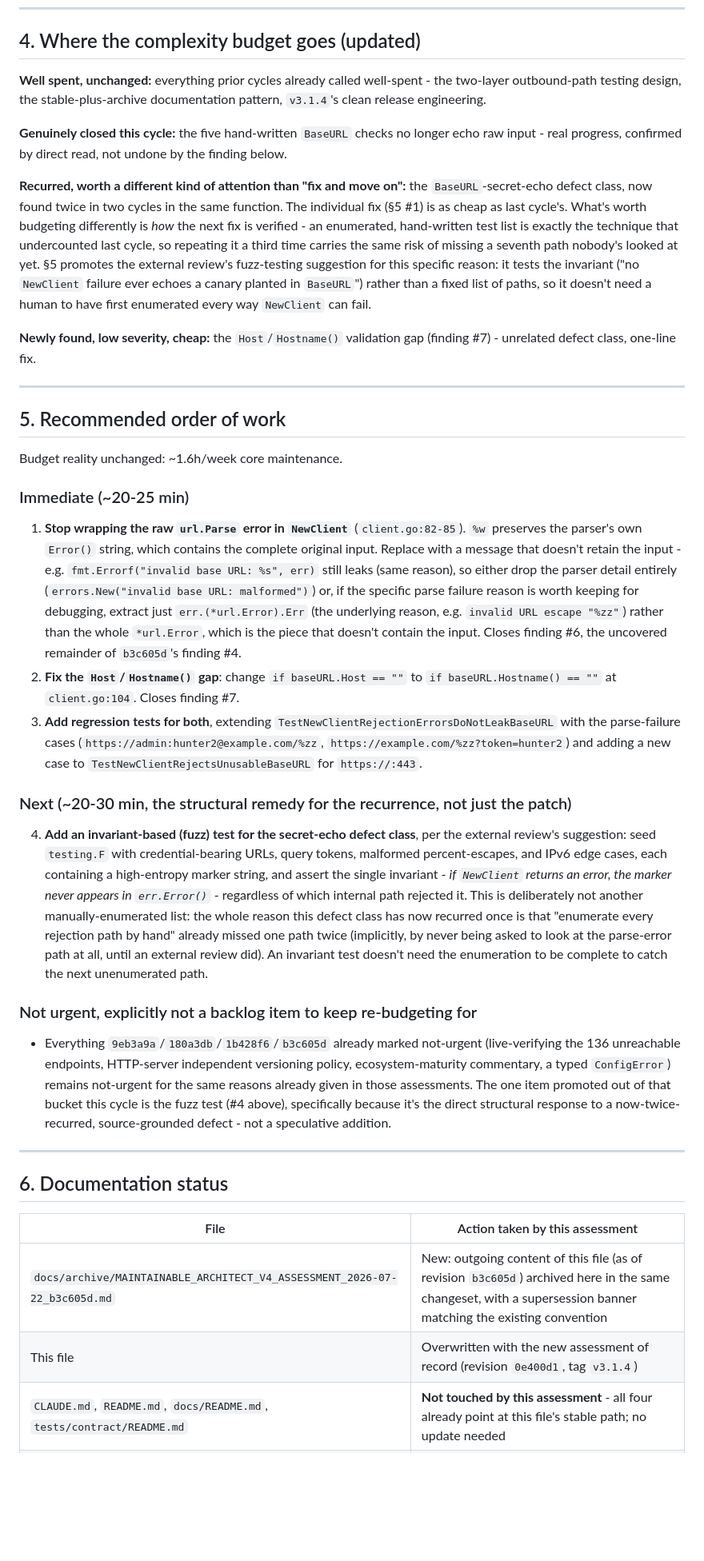
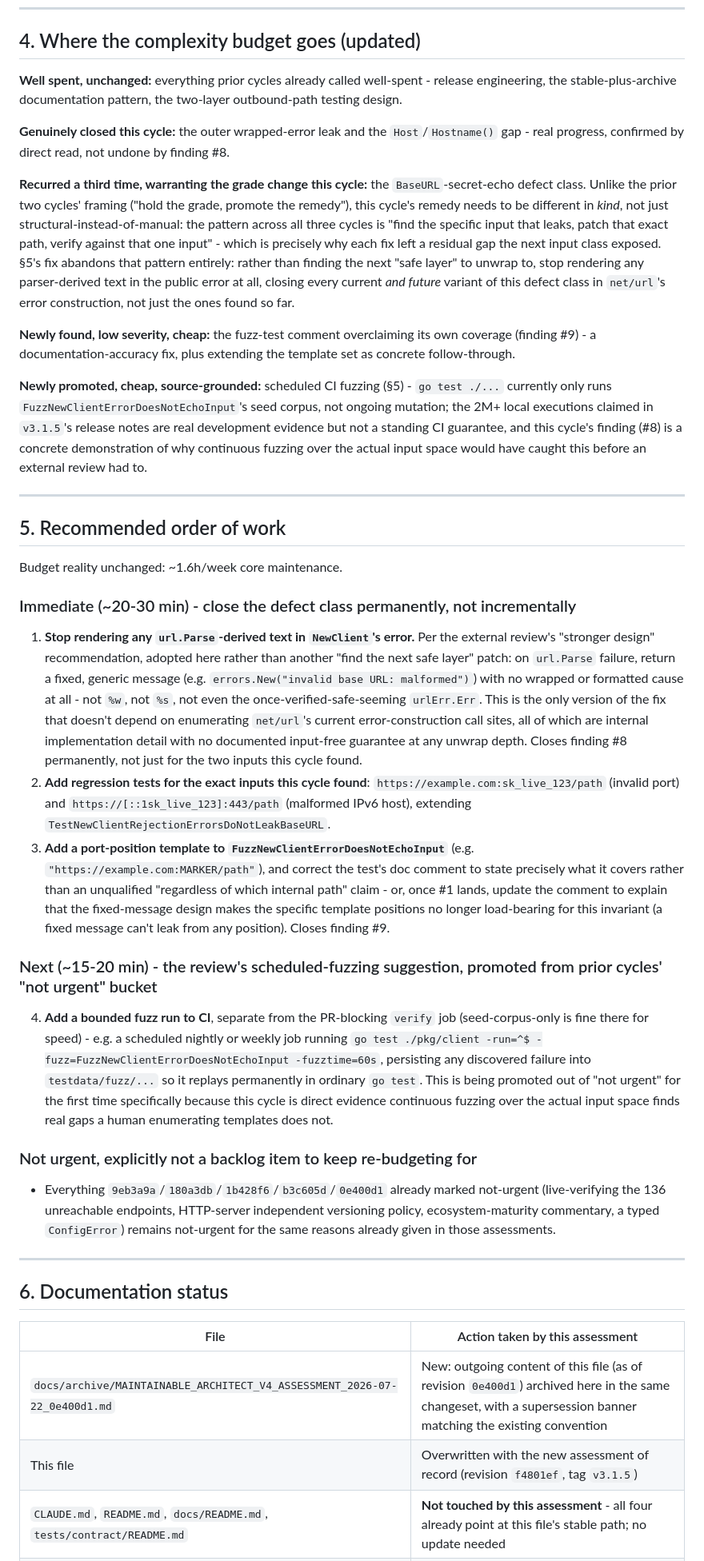
Before and after one commit to n-ae/nba-api-go, a Markdown page: docs/MAINTAINABLE_ARCHITECT_V4_ASSESSMENT.md, the part around one of its changes. Shown at 80% size. Rendered like a GitHub page; blank space fills up the shorter version.

```diff
--- a/docs/MAINTAINABLE_ARCHITECT_V4_ASSESSMENT.md
+++ b/docs/MAINTAINABLE_ARCHITECT_V4_ASSESSMENT.md
@@ -166,13 +152,15 @@ flowchart TD
 
 ## 4. Where the complexity budget goes (updated)
 
-**Well spent, unchanged:** everything prior cycles already called well-spent - the two-layer outbound-path testing design, the stable-plus-archive documentation pattern, `v3.1.4`'s clean release engineering.
+**Well spent, unchanged:** everything prior cycles already called well-spent - release engineering, the stable-plus-archive documentation pattern, the two-layer outbound-path testing design.
 
-**Genuinely closed this cycle:** the five hand-written `BaseURL` checks no longer echo raw input - real progress, confirmed by direct read, not undone by the finding below.
+**Genuinely closed this cycle:** the outer wrapped-error leak and the `Host`/`Hostname()` gap - real progress, confirmed by direct read, not undone by finding #8.
 
-**Recurred, worth a different kind of attention than "fix and move on":** the `BaseURL`-secret-echo defect class, now found twice in two cycles in the same function. The individual fix (§5 #1) is as cheap as last cycle's. What's worth budgeting differently is *how* the next fix is verified - an enumerated, hand-written test list is exactly the technique that undercounted last cycle, so repeating it a third time carries the same risk of missing a seventh path nobody's looked at yet. §5 promotes the external review's fuzz-testing suggestion for this specific reason: it tests the invariant ("no `NewClient` failure ever echoes a canary planted in `BaseURL`") rather than a fixed list of paths, so it doesn't need a human to have first enumerated every way `NewClient` can fail.
+**Recurred a third time, warranting the grade change this cycle:** the `BaseURL`-secret-echo defect class. Unlike the prior two cycles' framing ("hold the grade, promote the remedy"), this cycle's remedy needs to be different in *kind*, not just structural-instead-of-manual: the pattern across all three cycles is "find the specific input that leaks, patch that exact path, verify against that one input" - which is precisely why each fix left a residual gap the next input class exposed. §5's fix abandons that pattern entirely: rather than finding the next "safe layer" to unwrap to, stop rendering any parser-derived text in the public error at all, closing every current *and future* variant of this defect class in `net/url`'s error construction, not just the ones found so far.
 
-**Newly found, low severity, cheap:** the `Host`/`Hostname()` validation gap (finding #7) - unrelated defect class, one-line fix.
+**Newly found, low severity, cheap:** the fuzz-test comment overclaiming its own coverage (finding #9) - a documentation-accuracy fix, plus extending the template set as concrete follow-through.
+
+**Newly promoted, cheap, source-grounded:** scheduled CI fuzzing (§5) - `go test ./...` currently only runs `FuzzNewClientErrorDoesNotEchoInput`'s seed corpus, not ongoing mutation; the 2M+ local executions claimed in `v3.1.5`'s release notes are real development evidence but not a standing CI guarantee, and this cycle's finding (#8) is a concrete demonstration of why continuous fuzzing over the actual input space would have caught this before an external review had to.
 
 ---
 
@@ -180,19 +168,19 @@ flowchart TD
 
 Budget reality unchanged: ~1.6h/week core maintenance.
 
-### Immediate (~20-25 min)
+### Immediate (~20-30 min) - close the defect class permanently, not incrementally
 
-1. **Stop wrapping the raw `url.Parse` error in `NewClient`** (`client.go:82-85`). `%w` preserves the parser's own `Error()` string, which contains the complete original input. Replace with a message that doesn't retain the input - e.g. `fmt.Errorf("invalid base URL: %s", err)` still leaks (same reason), so either drop the parser detail entirely (`errors.New("invalid base URL: malformed")`) or, if the specific parse failure reason is worth keeping for debugging, extract just `err.(*url.Error).Err` (the underlying reason, e.g. `invalid URL escape "%zz"`) rather than the whole `*url.Error`, which is the piece that doesn't contain the input. Closes finding #6, the uncovered remainder of `b3c605d`'s finding #4.
-2. **Fix the `Host`/`Hostname()` gap**: change `if baseURL.Host == ""` to `if baseURL.Hostname() == ""` at `client.go:104`. Closes finding #7.
-3. **Add regression tests for both**, extending `TestNewClientRejectionErrorsDoNotLeakBaseURL` with the parse-failure cases (`https://admin:hunter2@example.com/%zz`, `https://example.com/%zz?token=hunter2`) and adding a new case to `TestNewClientRejectsUnusableBaseURL` for `https://:443`.
+1. **Stop rendering any `url.Parse`-derived text in `NewClient`'s error.** Per the external review's "stronger design" recommendation, adopted here rather than another "find the next safe layer" patch: on `url.Parse` failure, return a fixed, generic message (e.g. `errors.New("invalid base URL: malformed")`) with no wrapped or formatted cause at all - not `%w`, not `%s`, not even the once-verified-safe-seeming `urlErr.Err`. This is the only version of the fix that doesn't depend on enumerating `net/url`'s current error-construction call sites, all of which are internal implementation detail with no documented input-free guarantee at any unwrap depth. Closes finding #8 permanently, not just for the two inputs this cycle found.
+2. **Add regression tests for the exact inputs this cycle found**: `https://example.com:sk_live_123/path` (invalid port) and `https://[::1sk_live_123]:443/path` (malformed IPv6 host), extending `TestNewClientRejectionErrorsDoNotLeakBaseURL`.
+3. **Add a port-position template to `FuzzNewClientErrorDoesNotEchoInput`** (e.g. `"https://example.com:MARKER/path"`), and correct the test's doc comment to state precisely what it covers rather than an unqualified "regardless of which internal path" claim - or, once #1 lands, update the comment to explain that the fixed-message design makes the specific template positions no longer load-bearing for this invariant (a fixed message can't leak from any position). Closes finding #9.
 
-### Next (~20-30 min, the structural remedy for the recurrence, not just the patch)
+### Next (~15-20 min) - the review's scheduled-fuzzing suggestion, promoted from prior cycles' "not urgent" bucket
 
-4. **Add an invariant-based (fuzz) test for the secret-echo defect class**, per the external review's suggestion: seed `testing.F` with credential-bearing URLs, query tokens, malformed percent-escapes, and IPv6 edge cases, each containing a high-entropy marker string, and assert the single invariant - *if `NewClient` returns an error, the marker never appears in `err.Error()`* - regardless of which internal path rejected it. This is deliberately not another manually-enumerated list: the whole reason this defect class has now recurred once is that "enumerate every rejection path by hand" already missed one path twice (implicitly, by never being asked to look at the parse-error path at all, until an external review did). An invariant test doesn't need the enumeration to be complete to catch the next unenumerated path.
+4. **Add a bounded fuzz run to CI**, separate from the PR-blocking `verify` job (seed-corpus-only is fine there for speed) - e.g. a scheduled nightly or weekly job running `go test ./pkg/client -run=^$ -fuzz=FuzzNewClientErrorDoesNotEchoInput -fuzztime=60s`, persisting any discovered failure into `testdata/fuzz/...` so it replays permanently in ordinary `go test`. This is being promoted out of "not urgent" for the first time specifically because this cycle is direct evidence continuous fuzzing over the actual input space finds real gaps a human enumerating templates does not.
 
 ### Not urgent, explicitly not a backlog item to keep re-budgeting for
 
-- Everything `9eb3a9a`/`180a3db`/`1b428f6`/`b3c605d` already marked not-urgent (live-verifying the 136 unreachable endpoints, HTTP-server independent versioning policy, ecosystem-maturity commentary, a typed `ConfigError`) remains not-urgent for the same reasons already given in those assessments. The one item promoted out of that bucket this cycle is the fuzz test (#4 above), specifically because it's the direct structural response to a now-twice-recurred, source-grounded defect - not a speculative addition.
+- Everything `9eb3a9a`/`180a3db`/`1b428f6`/`b3c605d`/`0e400d1` already marked not-urgent (live-verifying the 136 unreachable endpoints, HTTP-server independent versioning policy, ecosystem-maturity commentary, a typed `ConfigError`) remains not-urgent for the same reasons already given in those assessments.
 
 ---
 
@@ -200,8 +188,8 @@ Budget reality unchanged: ~1.6h/week core maintenance.
 
 | File | Action taken by this assessment |
 |---|---|
-| `docs/archive/MAINTAINABLE_ARCHITECT_V4_ASSESSMENT_2026-07-22_b3c605d.md` | New: outgoing content of this file (as of revision `b3c605d`) archived here in the same changeset, with a supersession banner matching the existing convention |
-| This file | Overwritten with the new assessment of record (revision `0e400d1`, tag `v3.1.4`) |
+| `docs/archive/MAINTAINABLE_ARCHITECT_V4_ASSESSMENT_2026-07-22_0e400d1.md` | New: outgoing content of this file (as of revision `0e400d1`) archived here in the same changeset, with a supersession banner matching the existing convention |
+| This file | Overwritten with the new assessment of record (revision `f4801ef`, tag `v3.1.5`) |
 | `CLAUDE.md`, `README.md`, `docs/README.md`, `tests/contract/README.md` | **Not touched by this assessment** - all four already point at this file's stable path; no update needed |
 | `CHANGELOG.md`, `go.mod`, version constants | **Not touched** - no new user-facing change is being shipped by this assessment itself; the recommended fixes in §5 are follow-up commits, not part of this document |
 
```
Also changed, not shown: other parts of docs/MAINTAINABLE_ARCHITECT_V4_ASSESSMENT.md (+56 -70 lines), docs/archive/MAINTAINABLE_ARCHITECT_V4_ASSESSMENT_2026-07-22_0e400d1.md (added, +240 -0 lines).
